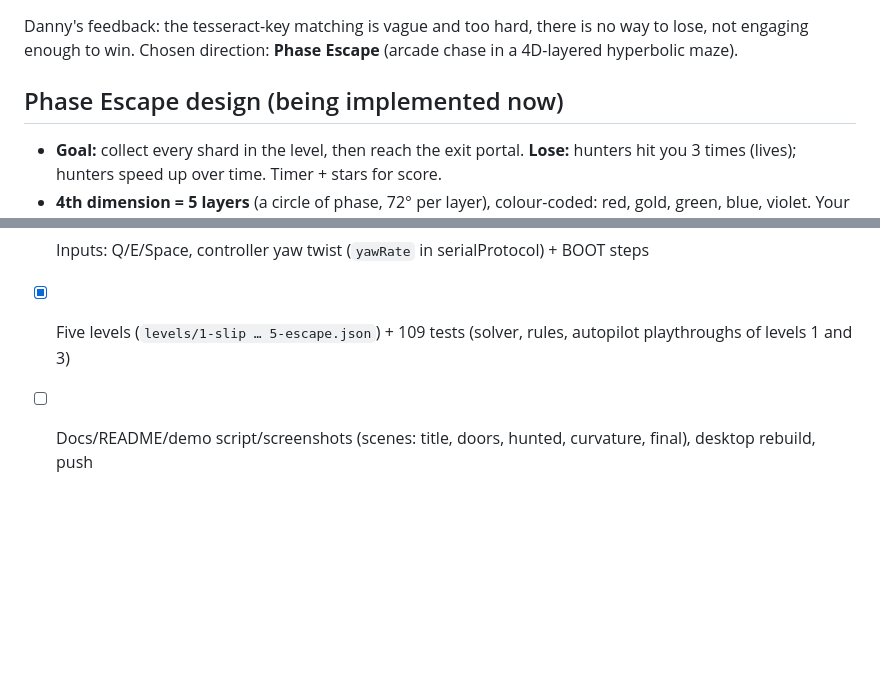
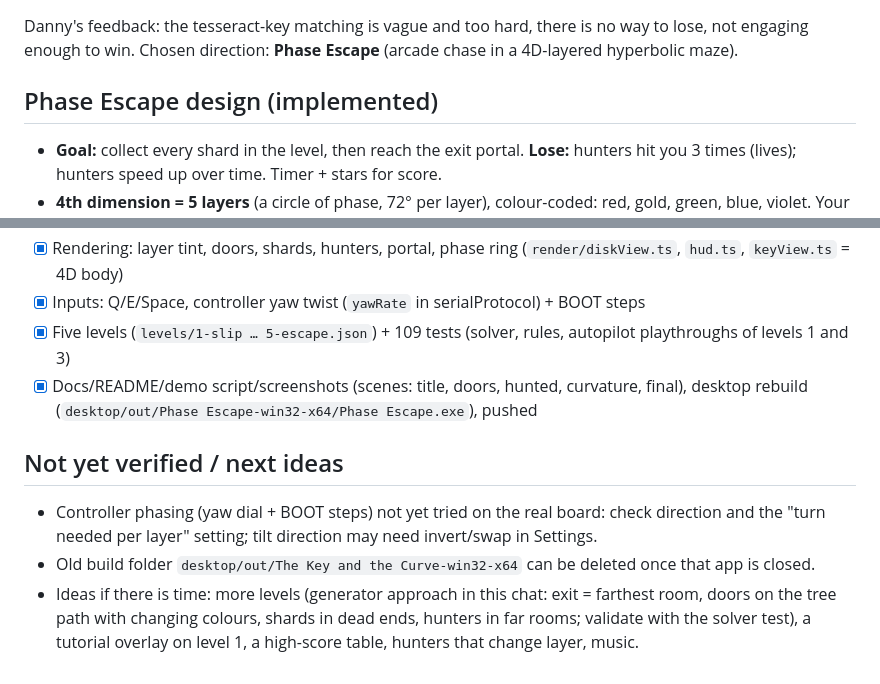
Before and after one commit to Dan007b/key-and-the-curve, a Markdown page: HANDOFF.md, 2 parts joined by grey strips. Drawn GitHub-style; blank space fills up the shorter version.

Commit message:
Update handoff notes: Phase Escape complete, next steps
Co-Authored-By: Claude Opus 5.5 <noreply@anthropic.com>

```diff
--- a/HANDOFF.md
+++ b/HANDOFF.md
@@ -26,7 +26,7 @@ Paste this file (or point a new Claude Code chat at it) to continue. Project roo
 
 Danny's feedback: the tesseract-key matching is vague and too hard, there is no way to lose, not engaging enough to win. Chosen direction: **Phase Escape** (arcade chase in a 4D-layered hyperbolic maze).
 
-## Phase Escape design (being implemented now)
+## Phase Escape design (implemented)
 
 - **Goal:** collect every shard in the level, then reach the exit portal. **Lose:** hunters hit you 3 times (lives); hunters speed up over time. Timer + stars for score.
 - **4th dimension = 5 layers** (a circle of phase, 72° per layer), colour-coded: red, gold, green, blue, violet. Your layer tints the world.
@@ -46,4 +46,10 @@ Danny's feedback: the tesseract-key matching is vague and too hard, there is no
 - [x] Rendering: layer tint, doors, shards, hunters, portal, phase ring (`render/diskView.ts`, `hud.ts`, `keyView.ts` = 4D body)
 - [x] Inputs: Q/E/Space, controller yaw twist (`yawRate` in serialProtocol) + BOOT steps
 - [x] Five levels (`levels/1-slip … 5-escape.json`) + 109 tests (solver, rules, autopilot playthroughs of levels 1 and 3)
-- [ ] Docs/README/demo script/screenshots (scenes: title, doors, hunted, curvature, final), desktop rebuild, push
+- [x] Docs/README/demo script/screenshots (scenes: title, doors, hunted, curvature, final), desktop rebuild (`desktop/out/Phase Escape-win32-x64/Phase Escape.exe`), pushed
+
+## Not yet verified / next ideas
+
+- Controller phasing (yaw dial + BOOT steps) not yet tried on the real board: check direction and the "turn needed per layer" setting; tilt direction may need invert/swap in Settings.
+- Old build folder `desktop/out/The Key and the Curve-win32-x64` can be deleted once that app is closed.
+- Ideas if there is time: more levels (generator approach in this chat: exit = farthest room, doors on the tree path with changing colours, shards in dead ends, hunters in far rooms; validate with the solver test), a tutorial overlay on level 1, a high-score table, hunters that change layer, music.
```
